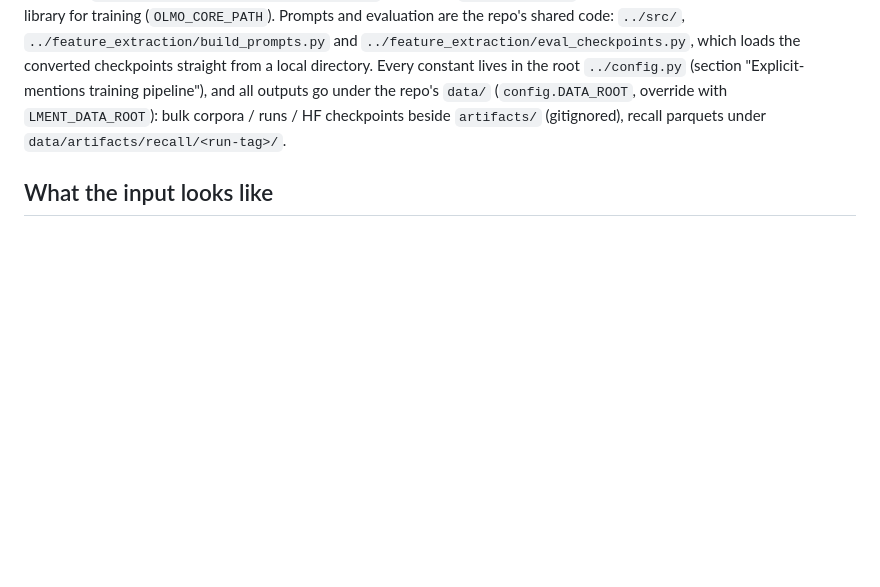
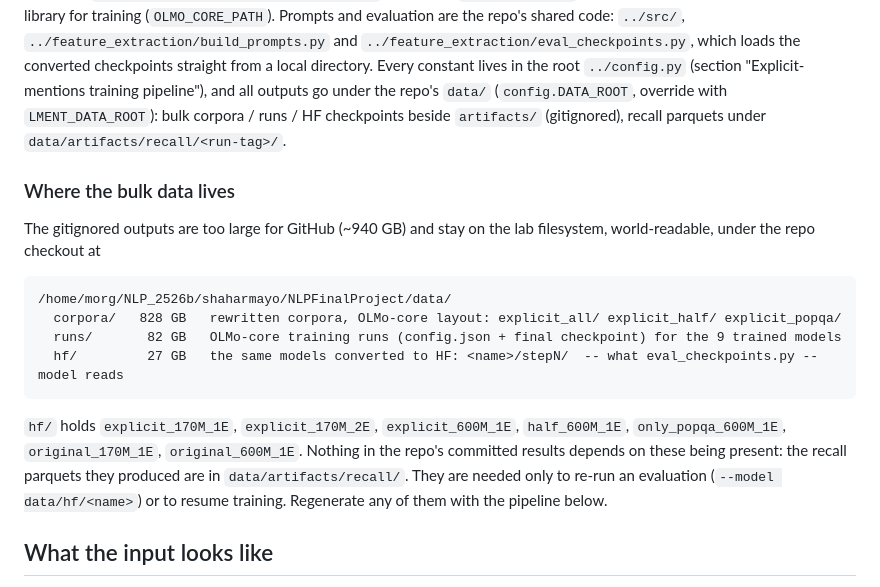
Before and after one commit to OvadiaOmer3/NLPFinalProject, a Markdown page: explicit_mentions/README.md, the part around the change. Rendered like a GitHub page; blank space fills up the shorter version.

Commit message:
README: document where the gitignored corpora / runs / HF checkpoints live
Co-Authored-By: Claude Fable 5.1 <noreply@anthropic.com>

````diff
--- a/explicit_mentions/README.md
+++ b/explicit_mentions/README.md
@@ -18,6 +18,25 @@ root `../config.py` (section "Explicit-mentions training pipeline"), and all
 outputs go under the repo's `data/` (`config.DATA_ROOT`, override with
 `LMENT_DATA_ROOT`): bulk corpora / runs / HF checkpoints beside `artifacts/`
 (gitignored), recall parquets under `data/artifacts/recall/<run-tag>/`.
+
+### Where the bulk data lives
+
+The gitignored outputs are too large for GitHub (~940 GB) and stay on the lab
+filesystem, world-readable, under the repo checkout at
+
+```
+/home/morg/NLP_2526b/shaharmayo/NLPFinalProject/data/
+  corpora/   828 GB   rewritten corpora, OLMo-core layout: explicit_all/ explicit_half/ explicit_popqa/
+  runs/       82 GB   OLMo-core training runs (config.json + final checkpoint) for the 9 trained models
+  hf/         27 GB   the same models converted to HF: <name>/stepN/  -- what eval_checkpoints.py --model reads
+```
+
+`hf/` holds `explicit_170M_1E`, `explicit_170M_2E`, `explicit_600M_1E`,
+`half_600M_1E`, `only_popqa_600M_1E`, `original_170M_1E`, `original_600M_1E`.
+Nothing in the repo's committed results depends on these being present: the
+recall parquets they produced are in `data/artifacts/recall/`. They are needed
+only to re-run an evaluation (`--model data/hf/<name>`) or to resume training.
+Regenerate any of them with the pipeline below.
 
 ## What the input looks like
 
````
Also changed, not shown: README.md (+2 -1 lines).
